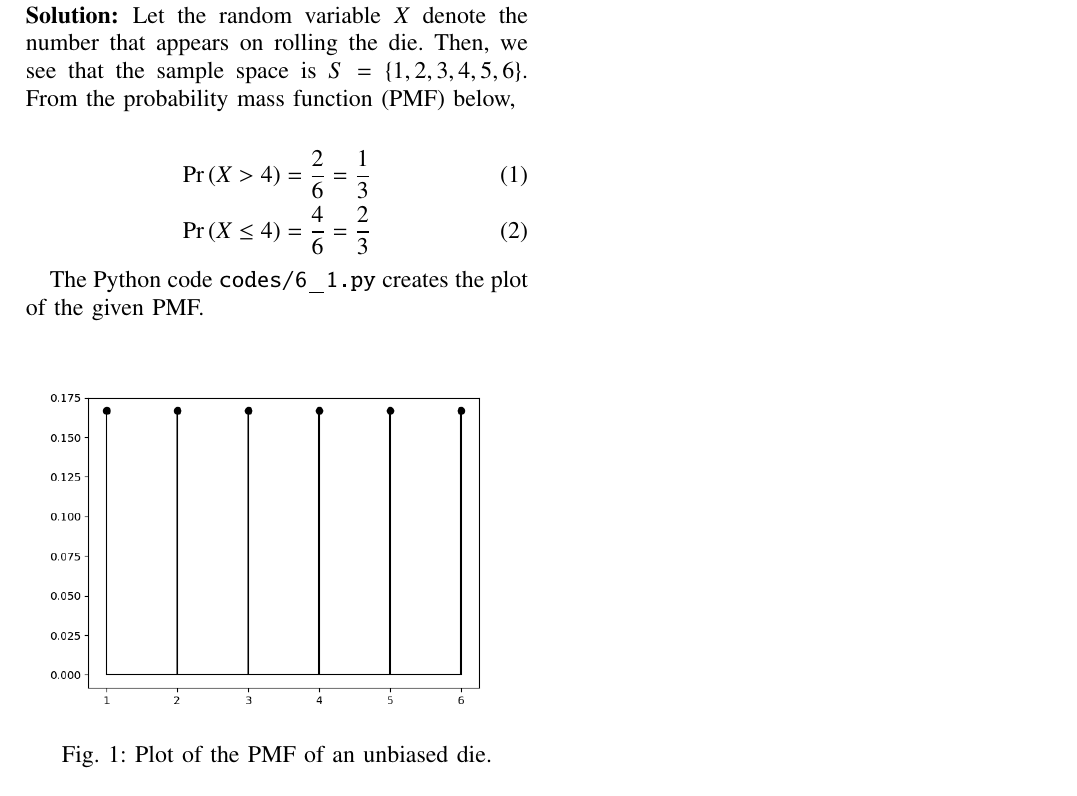
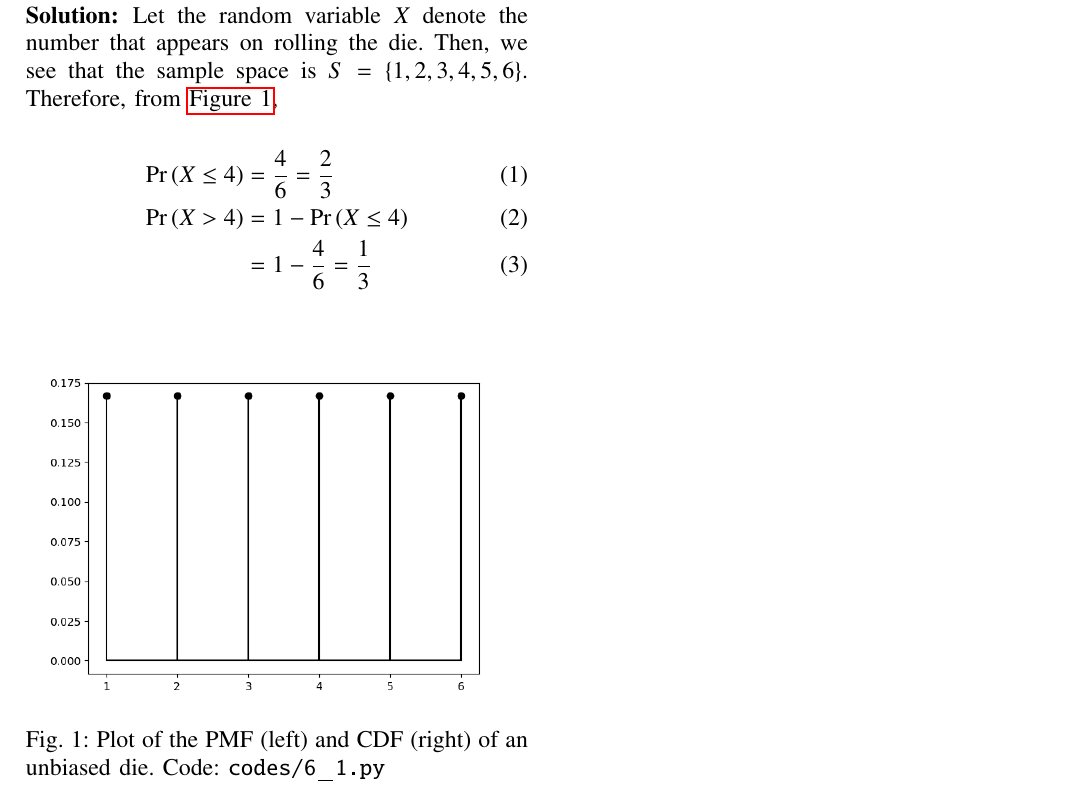
Before and after one commit to goats-9/ai1110, a LaTeX problem sheet (Assignment 6/main.tex): part of the page, cut so that both start at the same text. Compiled offline with pdfLaTeX.

Commit message:
Add files via upload

```diff
--- a/Assignment 6/main.tex
+++ b/Assignment 6/main.tex
@@ -163,21 +163,20 @@ This document contains the solution to Example 3 of Chapter 15 (Probability) in
 \item What is the probability of getting a number less than or equal to 4?
 \end{enumerate}
 
-\solution Let the random variable $X$ denote the number that appears on rolling the die. Then, we see that the sample space is $S = \cbrak{1, 2, 3, 4, 5, 6}$. From the probability mass function (PMF) below,
+\solution Let the random variable $X$ denote the number that appears on rolling the die. Then, we see that the sample space is $S = \cbrak{1, 2, 3, 4, 5, 6}$. Therefore, from \autoref{fig:pmf-cdf},
 
 \begin{align}
-\pr{X > 4} = \frac{2}{6} = \frac{1}{3} \\
-\pr{X \leq 4} = \frac{4}{6} = \frac{2}{3}
+\pr{X \leq 4} &= \frac{4}{6} = \frac{2}{3}  \\
+\pr{X > 4} &= 1 - \pr{X \leq 4} \\
+&= 1 - \frac{4}{6} = \frac{1}{3}
 \label{sol}
 \end{align}
 
-The Python code \texttt{codes/6{\_}1.py} creates the plot of the given PMF.
-
-
 \begin{figure}[!ht]
+\centering
 \includegraphics[width=\columnwidth]{figs/6_1.png}
-\caption{Plot of the PMF of an unbiased die.}
-\label{fig}
+\caption{Plot of the PMF (left) and CDF (right) of an unbiased die. Code: \texttt{codes/6{\_}1.py}}
+\label{fig:pmf-cdf}
 \end{figure}
 
 \end{document}
```
Also changed, not shown: Assignment 6/main.pdf.
